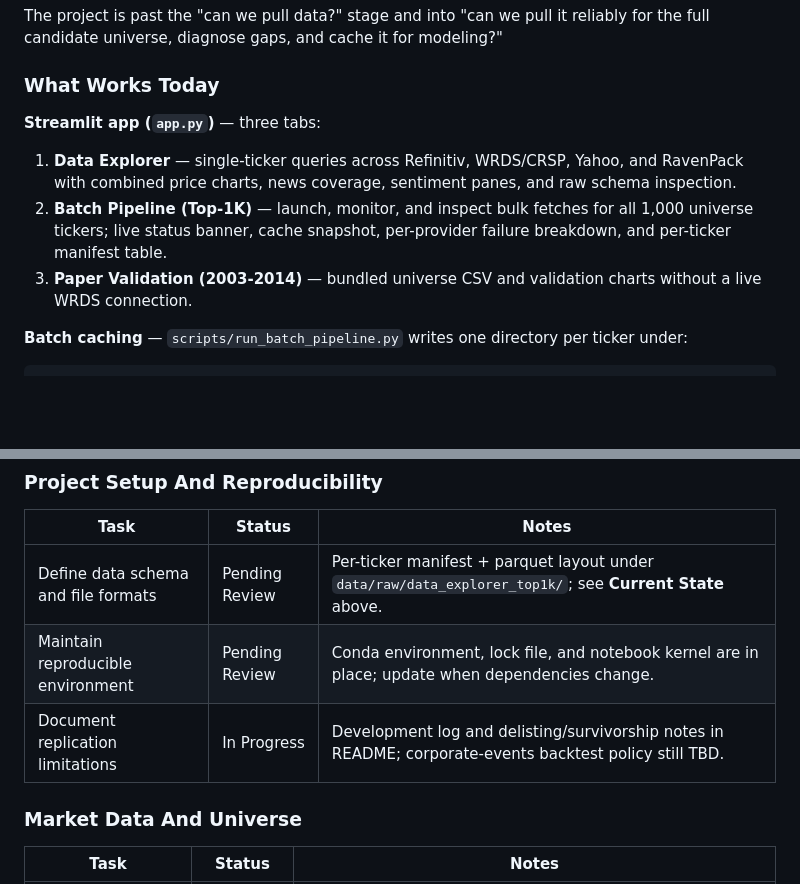
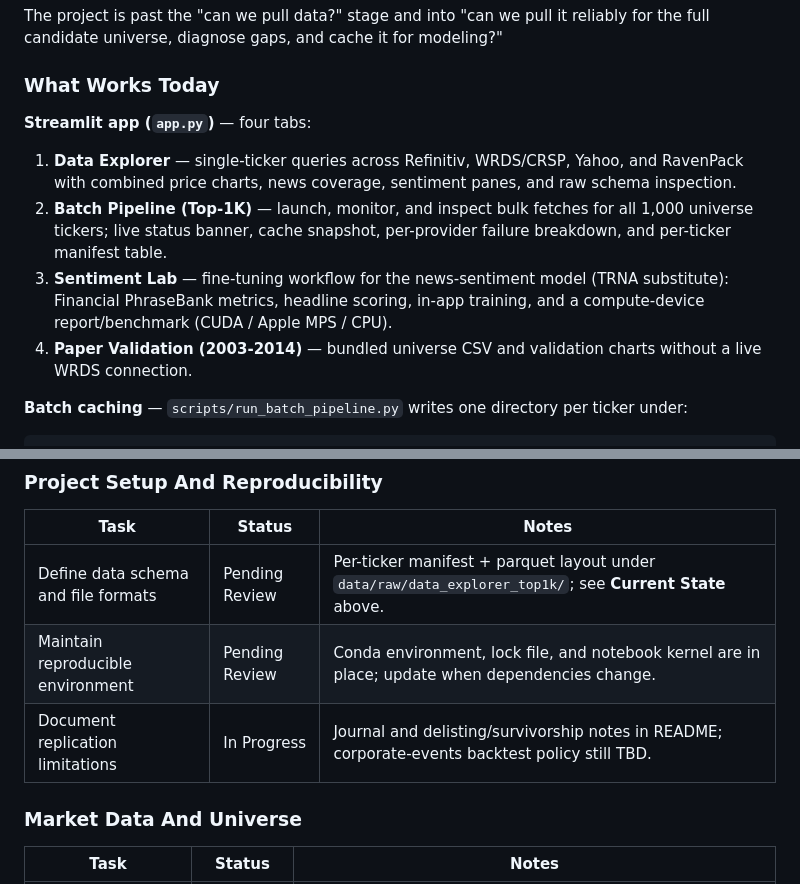
Before and after one commit to armandordorica/sentiment_learn_to_rank_paper, a Markdown page: README.md, 2 parts joined by grey strips. Drawn GitHub-style; blank space fills up the shorter version.

```diff
--- a/README.md
+++ b/README.md
@@ -47,11 +47,12 @@ The project is past the "can we pull data?" stage and into "can we pull it relia
 
 ### What Works Today
 
-**Streamlit app (`app.py`)** — three tabs:
+**Streamlit app (`app.py`)** — four tabs:
 
 1. **Data Explorer** — single-ticker queries across Refinitiv, WRDS/CRSP, Yahoo, and RavenPack with combined price charts, news coverage, sentiment panes, and raw schema inspection.
 2. **Batch Pipeline (Top-1K)** — launch, monitor, and inspect bulk fetches for all 1,000 universe tickers; live status banner, cache snapshot, per-provider failure breakdown, and per-ticker manifest table.
-3. **Paper Validation (2003-2014)** — bundled universe CSV and validation charts without a live WRDS connection.
+3. **Sentiment Lab** — fine-tuning workflow for the news-sentiment model (TRNA substitute): Financial PhraseBank metrics, headline scoring, in-app training, and a compute-device report/benchmark (CUDA / Apple MPS / CPU).
+4. **Paper Validation (2003-2014)** — bundled universe CSV and validation charts without a live WRDS connection.
 
 **Batch caching** — `scripts/run_batch_pipeline.py` writes one directory per ticker under:
 
@@ -671,7 +682,7 @@ Use these statuses while building the replication:
 | --- | --- | --- |
 | Define data schema and file formats | Pending Review | Per-ticker manifest + parquet layout under `data/raw/data_explorer_top1k/`; see **Current State** above. |
 | Maintain reproducible environment | Pending Review | Conda environment, lock file, and notebook kernel are in place; update when dependencies change. |
-| Document replication limitations | In Progress | Development log and delisting/survivorship notes in README; corporate-events backtest policy still TBD. |
+| Document replication limitations | In Progress | Journal and delisting/survivorship notes in README; corporate-events backtest policy still TBD. |
 
 ### Market Data And Universe
 
```
Also changed, not shown: other parts of README.md (+20 -10 lines), 1 other file.
